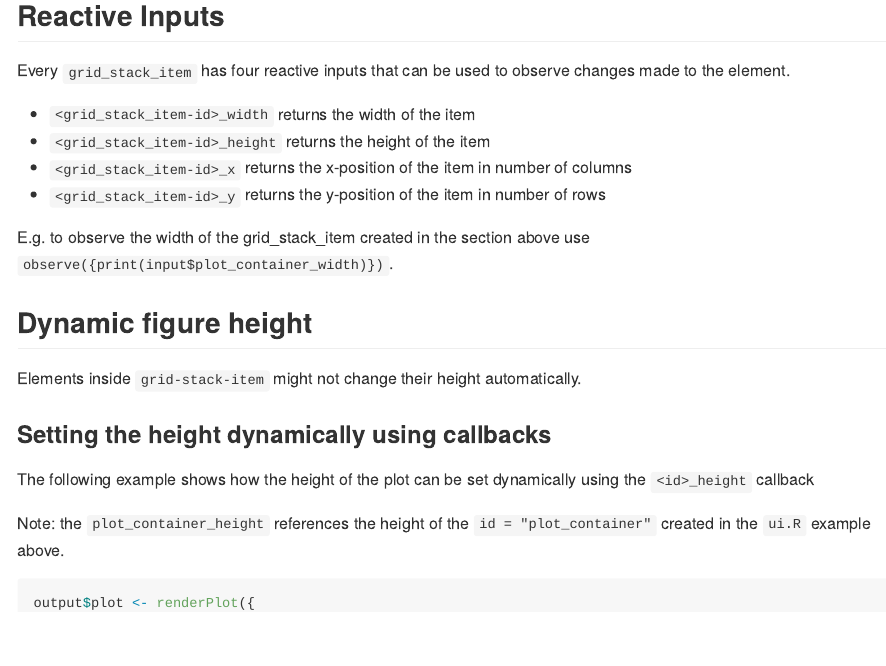
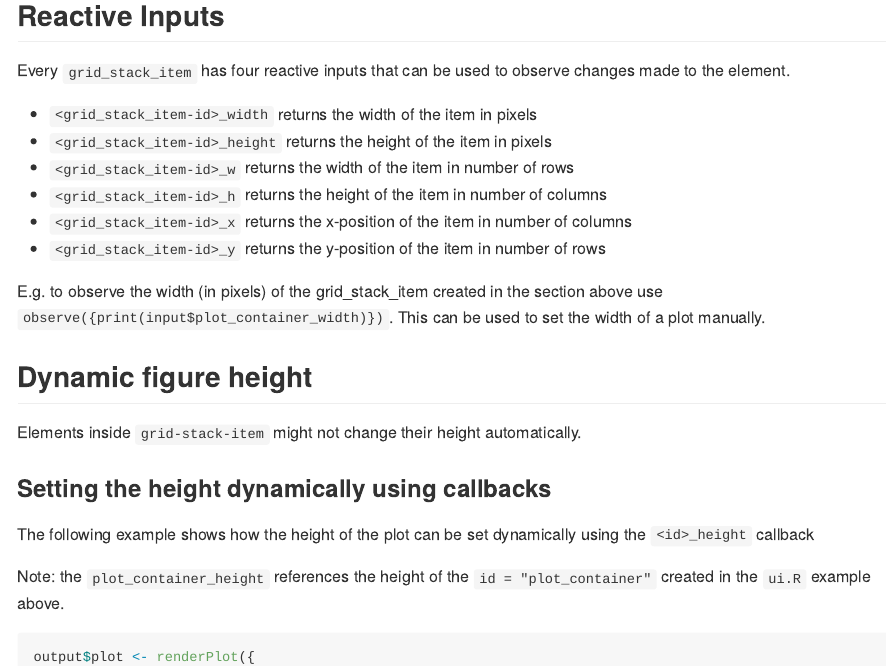
Before and after one commit to petergandenberger/gridstackeR, an R Markdown document (README.Rmd): the page in a window 1100 px wide, from 1710 px down. The pictures show the output file README.md that the author committed with the source, drawn offline in the style of GitHub.

Commit message:
#10, #18, #19: changed shinyInputs height, width, x, y, w, h

````diff
--- a/README.Rmd
+++ b/README.Rmd
@@ -93,12 +93,14 @@ grid_stack(
 
 Every ```grid_stack_item``` has four reactive inputs that can be used to observe changes made to the element.
 
-- ```<grid_stack_item-id>_width``` returns the width of the item
-- ```<grid_stack_item-id>_height``` returns the height of the item
+- ```<grid_stack_item-id>_width``` returns the width of the item in pixels
+- ```<grid_stack_item-id>_height``` returns the height of the item in pixels
+- ```<grid_stack_item-id>_w``` returns the width of the item in number of rows
+- ```<grid_stack_item-id>_h``` returns the height of the item in number of columns
 - ```<grid_stack_item-id>_x``` returns the x-position of the item in number of columns
 - ```<grid_stack_item-id>_y``` returns the y-position of the item in number of rows
 
-E.g. to observe the width of the grid_stack_item created in the section above use ```observe({print(input$plot_container_width)})```.
+E.g. to observe the width (in pixels) of the grid_stack_item created in the section above use ```observe({print(input$plot_container_width)})```. This can be used to set the width of a plot manually.
 
 ## Dynamic figure height
 
````
Also changed, not shown: R/gridstackeR.R (+1 -1 lines), README.md, 2 other files.
